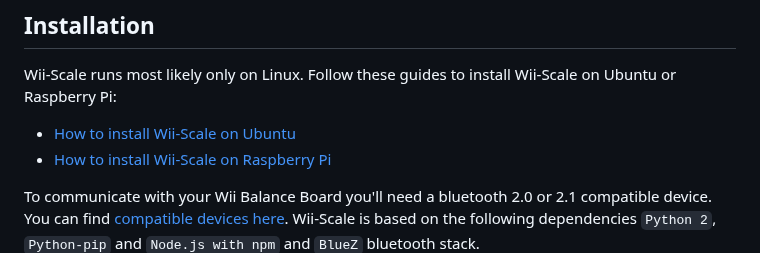
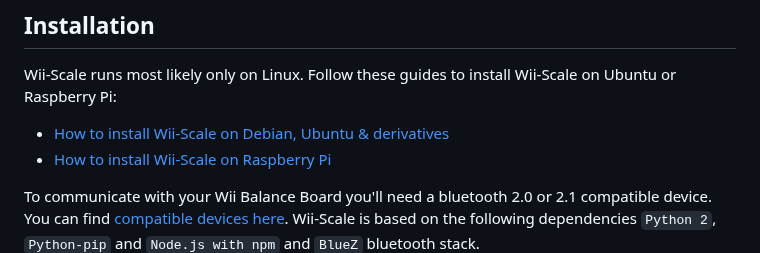
Before and after one commit to aelveborn/Wii-Scale, a Markdown page: README.md, the part around the change. Drawn GitHub-style.

Commit message:
Update README.md for Debian/Ubuntu
Update title & link to the updated wiki.

```diff
--- a/README.md
+++ b/README.md
@@ -20,7 +20,7 @@ The weight is calculated by taking the mean of 50 readings. Wii-Scale will ignor
 
 Wii-Scale runs most likely only on Linux. Follow these guides to install Wii-Scale on Ubuntu or Raspberry Pi:
 
-- [How to install Wii-Scale on Ubuntu](https://github.com/aelveborn/Wii-Scale/wiki/Guide:-How-to-install-Wii-Scale-on-Ubuntu)
+- [How to install Wii-Scale on Debian, Ubuntu & derivatives](https://github.com/aelveborn/Wii-Scale/wiki/Guide:-How-to-install-Wii-Scale-on-Debian,-Ubuntu-and-derivatives)
 - [How to install Wii-Scale on Raspberry Pi](https://github.com/aelveborn/Wii-Scale/wiki/Guide:-How-to-install-Wii-Scale-on-Raspberry-Pi)
 
 To communicate with your Wii Balance Board you'll need a bluetooth 2.0 or 2.1 compatible device. You can find [compatible devices here](http://wiibrew.org/wiki/List_of_Working_Bluetooth_Devices). Wii-Scale is based on the following dependencies `Python 2`, `Python-pip` and `Node.js with npm` and `BlueZ` bluetooth stack.
```
